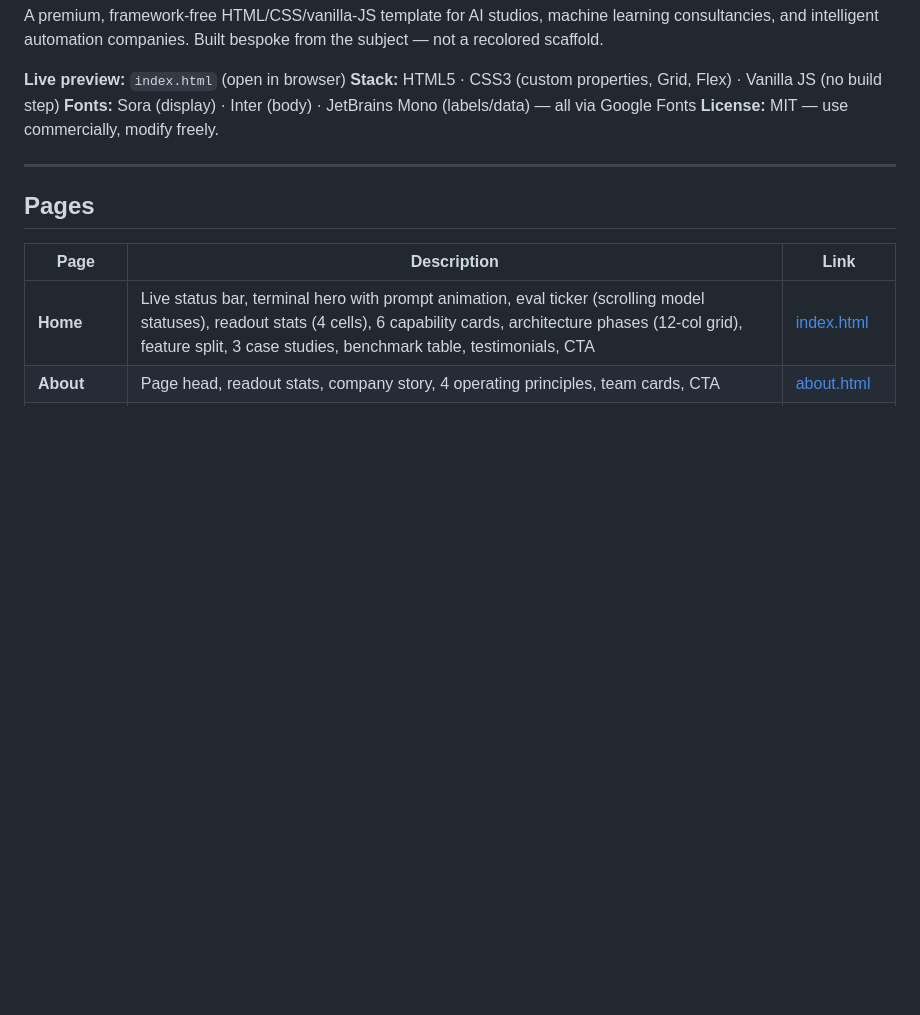
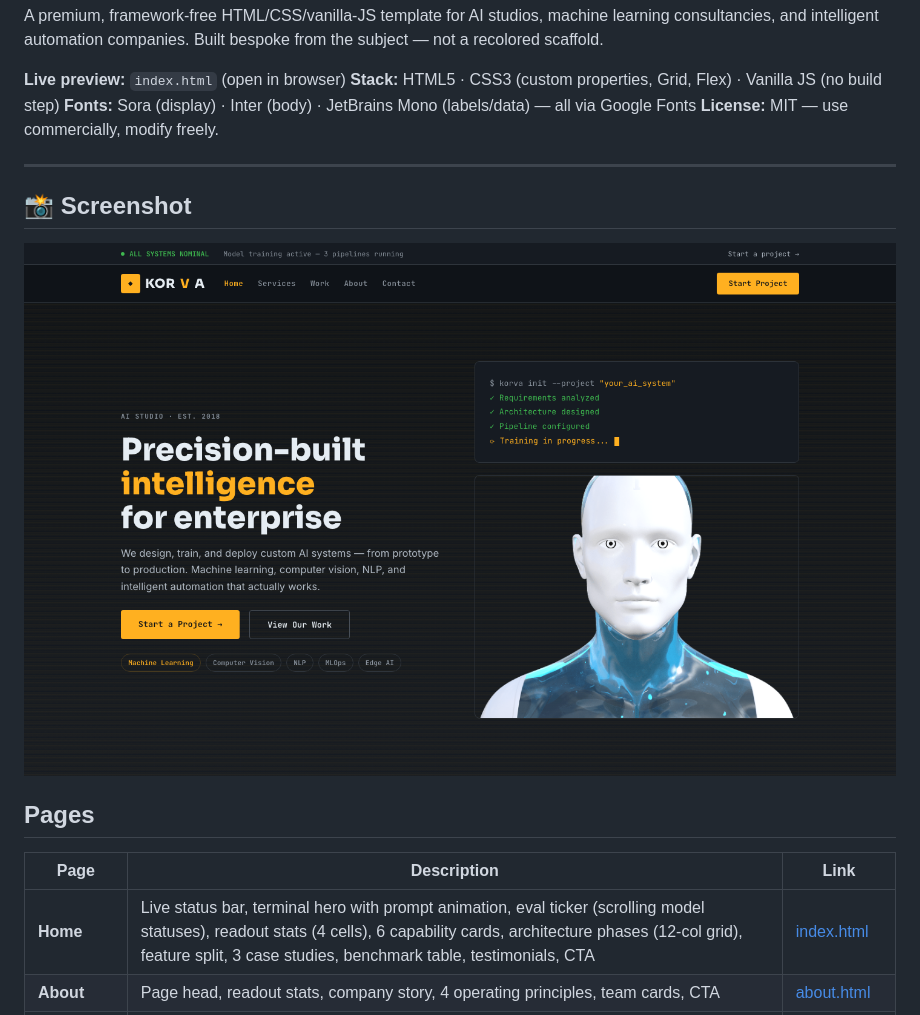
Before and after one commit to uiuxlabz/ai-studio-html-template, a Markdown page: README.md, the part around the change. Rendered like a GitHub page; pictures changed too: screenshot.png (added); blank space fills up the shorter version.

Commit message:
Redesign update — v2026.08.31-1
Version: v2026.08.31-1
Folder: ai-studio-html-template

```diff
--- a/README.md
+++ b/README.md
@@ -8,6 +8,10 @@ A premium, framework-free HTML/CSS/vanilla-JS template for AI studios, machine l
 **License:** MIT — use commercially, modify freely.
 
 ---
+
+## 📸 Screenshot
+
+![Homepage Preview](screenshot.png)
 
 ## Pages
 
```
